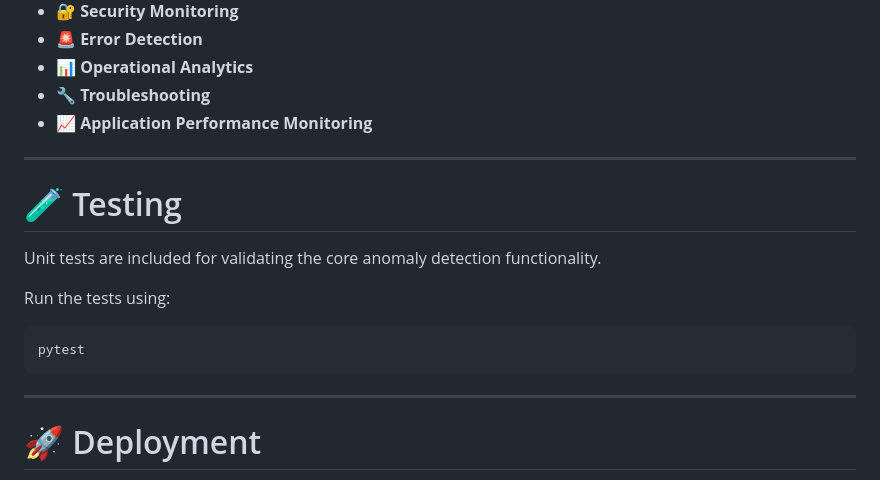
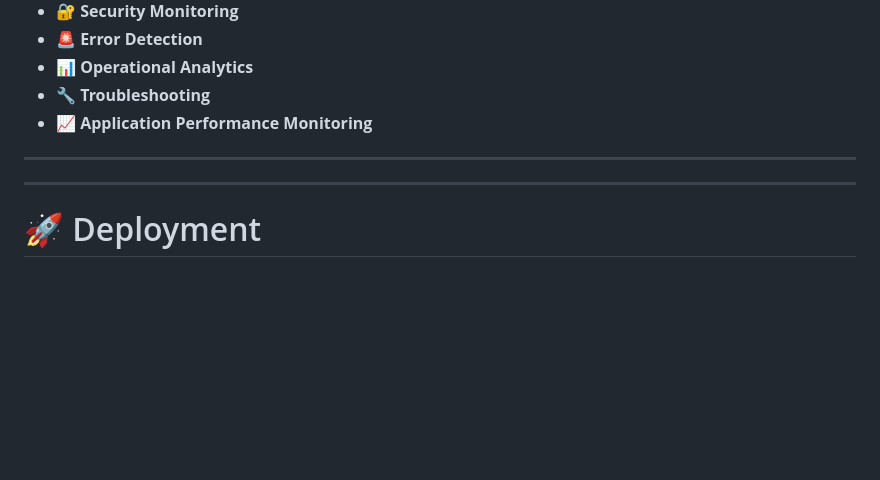
Before and after one commit to vishnupriyan34/Log-File-Anomaly-Detector, a Markdown page: README.md, the part around the change. GitHub-like rendering; blank space fills up the shorter version.

````diff
--- a/README.md
+++ b/README.md
@@ -348,16 +348,6 @@ This project can be useful for:
 
 ---
 
-# 🧪 Testing
-
-Unit tests are included for validating the core anomaly detection functionality.
-
-Run the tests using:
-
-```bash
-pytest
-```
-
 ---
 
 # 🚀 Deployment
````
